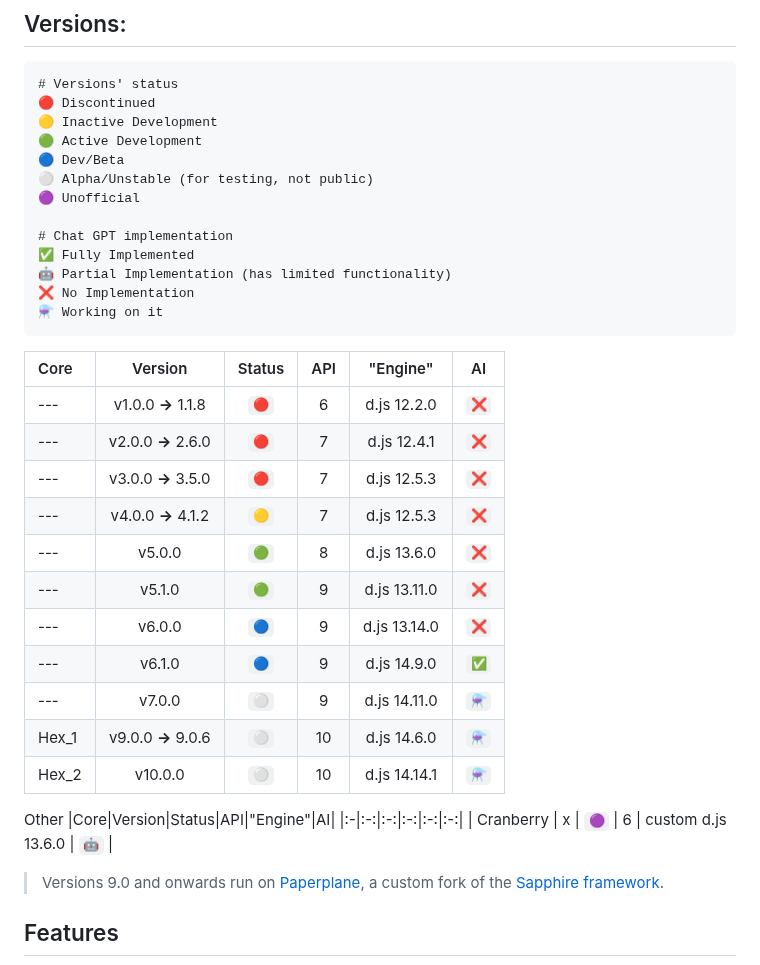
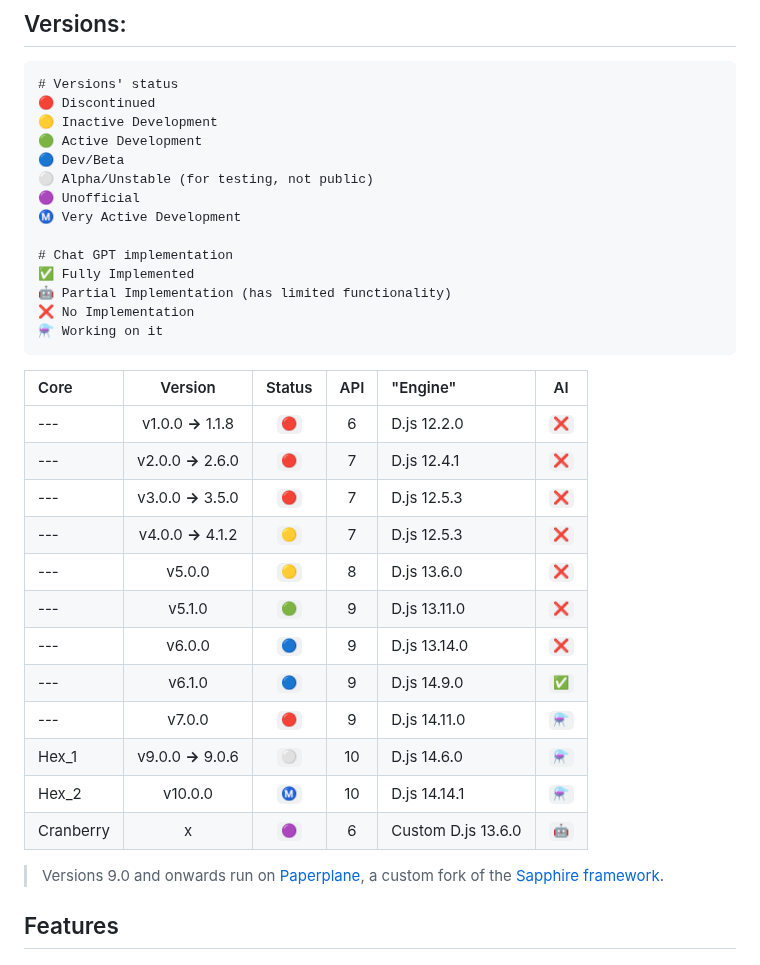
Before and after one commit to 4ngel2769/Helix, a Markdown page: README.md, the part around the change. GitHub-like rendering.

````diff
--- a/README.md
+++ b/README.md
@@ -98,6 +98,7 @@ The official repository of Helix the Discord bot.
 🔵 Dev/Beta
 ⚪ Alpha/Unstable (for testing, not public)
 🟣 Unofficial
+Ⓜ️ Very Active Development
 
 # Chat GPT implementation
 ✅ Fully Implemented
@@ -107,23 +108,25 @@ The official repository of Helix the Discord bot.
 ```
 
 |Core|Version|Status|API|"Engine"|AI|
-| :--- | :---: | :---: | :---: | :---: | :---: |
-| --- | v1.0.0 **→** 1.1.8 | `🔴` | 6 | d.js 12.2.0 | `❌` |
-| --- | v2.0.0 **→** 2.6.0 | `🔴` | 7 | d.js 12.4.1 | `❌` |
-| --- | v3.0.0 **→** 3.5.0 | `🔴` | 7 | d.js 12.5.3 | `❌` |
-| --- | v4.0.0 **→** 4.1.2 | `🟡` | 7 | d.js 12.5.3 | `❌` |
-| --- | v5.0.0 | `🟢` | 8 | d.js 13.6.0 | `❌` |
-| --- | v5.1.0 | `🟢` | 9 | d.js 13.11.0 | `❌` |
-| --- | v6.0.0 | `🔵` | 9 | d.js 13.14.0 | `❌` |
-| --- | v6.1.0 | `🔵` | 9 | d.js 14.9.0 | `✅` |
-| --- | v7.0.0 | `⚪` | 9 | d.js 14.11.0 | `⚗️` |
-| Hex_1 | v9.0.0 **→** 9.0.6 | `⚪` | 10 | d.js 14.6.0 | `⚗️` |
-| Hex_2 | v10.0.0 | `⚪` | 10 | d.js 14.14.1 |  `⚗️` |
+| :--- | :---: | :---: | :---: | :--- | :---: |
+| --- | v1.0.0 **→** 1.1.8 | `🔴` | 6 | D.js 12.2.0 | `❌` |
+| --- | v2.0.0 **→** 2.6.0 | `🔴` | 7 | D.js 12.4.1 | `❌` |
+| --- | v3.0.0 **→** 3.5.0 | `🔴` | 7 | D.js 12.5.3 | `❌` |
+| --- | v4.0.0 **→** 4.1.2 | `🟡` | 7 | D.js 12.5.3 | `❌` |
+| --- | v5.0.0 | `🟡` | 8 | D.js 13.6.0 | `❌` |
+| --- | v5.1.0 | `🟢` | 9 | D.js 13.11.0 | `❌` |
+| --- | v6.0.0 | `🔵` | 9 | D.js 13.14.0 | `❌` |
+| --- | v6.1.0 | `🔵` | 9 | D.js 14.9.0 | `✅` |
+| --- | v7.0.0 | `🔴` | 9 | D.js 14.11.0 | `⚗️` |
+| Hex_1 | v9.0.0 **→** 9.0.6 | `⚪` | 10 | D.js 14.6.0 | `⚗️` |
+| Hex_2 | v10.0.0 | `Ⓜ️` | 10 | D.js 14.14.1 |  `⚗️` |
+| Cranberry | x | `🟣` | 6 | Custom D.js 13.6.0 | `🤖` |
 
+<!--
 Other
 |Core|Version|Status|API|"Engine"|AI|
 |:-|:-:|:-:|:-:|:-:|:-:|
-| Cranberry | x | `🟣` | 6 | custom d.js 13.6.0 | `🤖` |
+-->
 
 > Versions 9.0 and onwards run on [Paperplane](https://github.com/Helix-Labs/framework), a custom fork of the [Sapphire framework](https://github.com/sapphiredev/framework).
 
````
